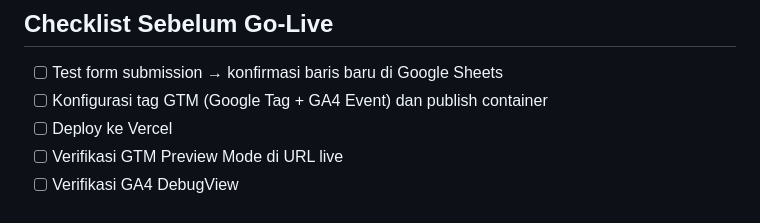
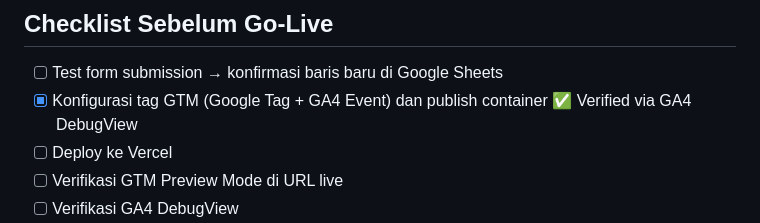
Before and after one commit to ryantri/simsalaclean-lp, a Markdown page: README.md, the part around the change. Drawn GitHub-style.

Commit message:
docs: mark GTM and GA4 as verified via DebugView

```diff
--- a/README.md
+++ b/README.md
@@ -254,7 +254,7 @@ git push
 ## Checklist Sebelum Go-Live
 
 - [ ] Test form submission → konfirmasi baris baru di Google Sheets
-- [ ] Konfigurasi tag GTM (Google Tag + GA4 Event) dan publish container
+- [x] Konfigurasi tag GTM (Google Tag + GA4 Event) dan publish container ✅ Verified via GA4 DebugView
 - [ ] Deploy ke Vercel
 - [ ] Verifikasi GTM Preview Mode di URL live
 - [ ] Verifikasi GA4 DebugView
```
